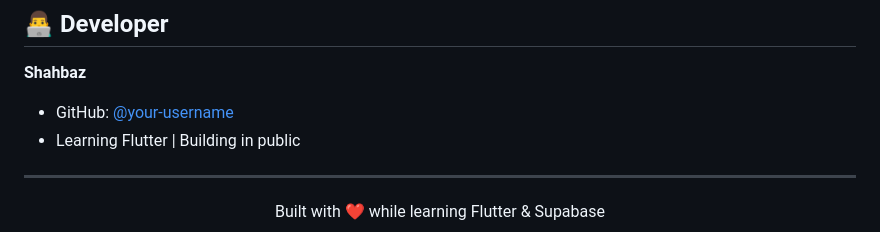
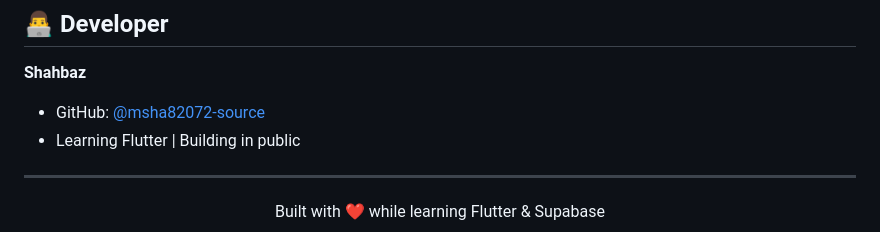
Before and after one commit to msha82072-source/Shopon-s, a Markdown page: README.md, the part around the change. Drawn GitHub-style.

Commit message:
Update GitHub username in README

```diff
--- a/README.md
+++ b/README.md
@@ -263,7 +263,7 @@ MIT License — free to use and learn from.
 ## 👨‍💻 Developer
 
 **Shahbaz**
-- GitHub: [@your-username](https://github.com/your-username)
+- GitHub: [@msha82072-source](https://github.com/msha82072-source/Shopon-s)
 - Learning Flutter | Building in public
 
 ---
```
